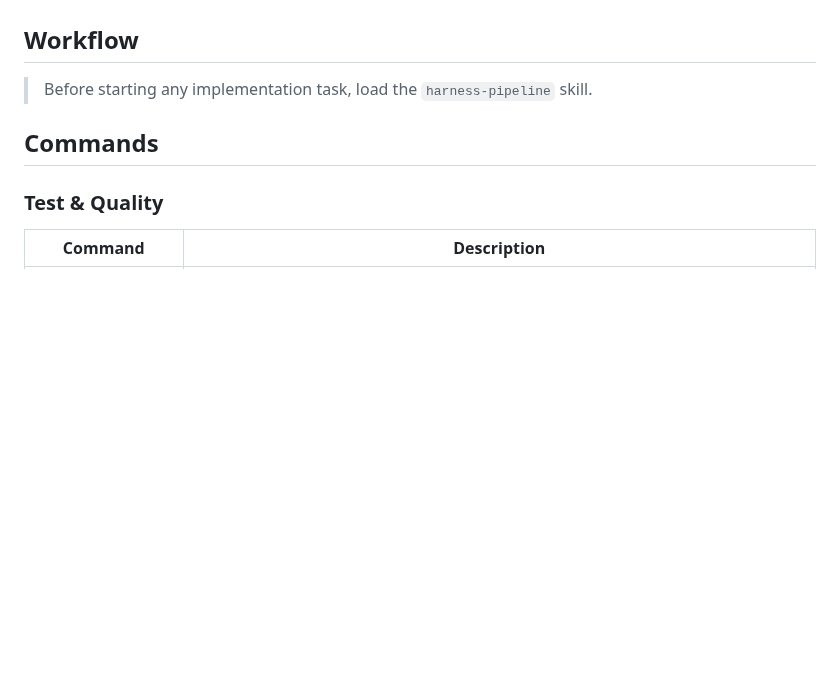
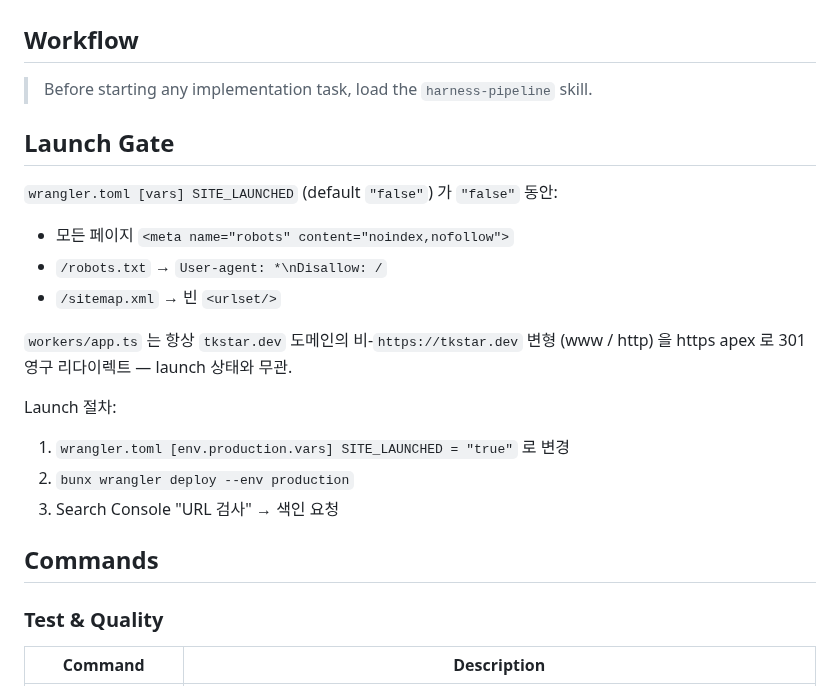
Before and after one commit to onepunch-tk/tkstar-dev-site, a Markdown page: CLAUDE.md, the part around the change. Rendered like a GitHub page; blank space fills up the shorter version.

Commit message:
📝 docs: CLAUDE.md — Launch Gate 섹션 추가 (#99)
Workflow ↔ Commands 사이에 간결한 운영 절차:
- SITE_LAUNCHED='false' 동안 동작 3줄
- workers/app.ts host 301 (launch 상태 무관)
- launch 시 3-step 토글 절차

참조 URL / 장황 설명 없음 — 메모리 길이 경계.

Co-Authored-By: Claude Opus 4.7 (1M context) <noreply@anthropic.com>

```diff
--- a/CLAUDE.md
+++ b/CLAUDE.md
@@ -137,6 +137,20 @@
 ## Workflow
 > Before starting any implementation task, load the `harness-pipeline` skill.
 
+## Launch Gate
+
+`wrangler.toml [vars] SITE_LAUNCHED` (default `"false"`) 가 `"false"` 동안:
+- 모든 페이지 `<meta name="robots" content="noindex,nofollow">`
+- `/robots.txt` → `User-agent: *\nDisallow: /`
+- `/sitemap.xml` → 빈 `<urlset/>`
+
+`workers/app.ts` 는 항상 `tkstar.dev` 도메인의 비-`https://tkstar.dev` 변형 (www / http) 을 https apex 로 301 영구 리다이렉트 — launch 상태와 무관.
+
+Launch 절차:
+1. `wrangler.toml [env.production.vars] SITE_LAUNCHED = "true"` 로 변경
+2. `bunx wrangler deploy --env production`
+3. Search Console "URL 검사" → 색인 요청
+
 ## Commands
 
 ### Test & Quality
```
